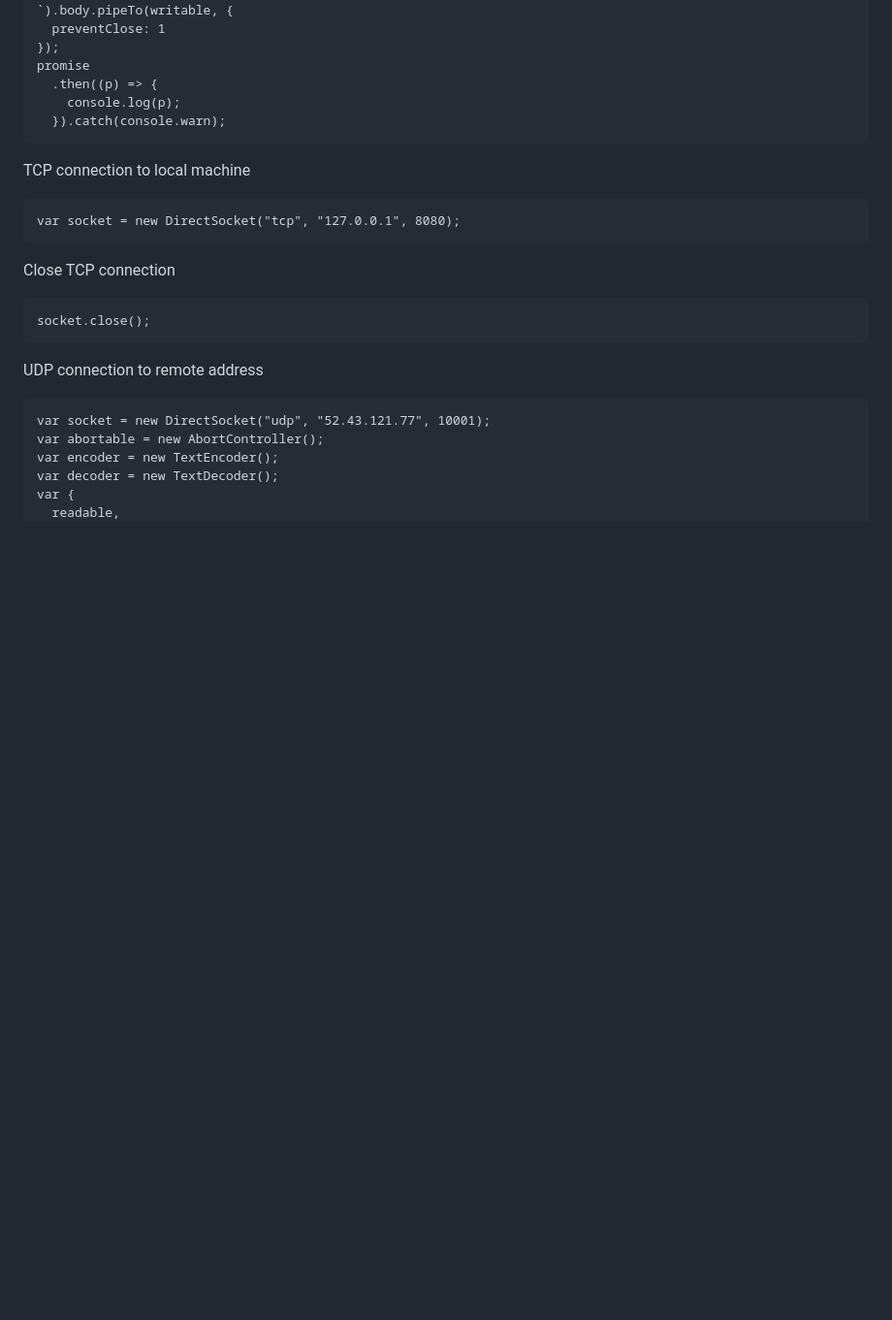
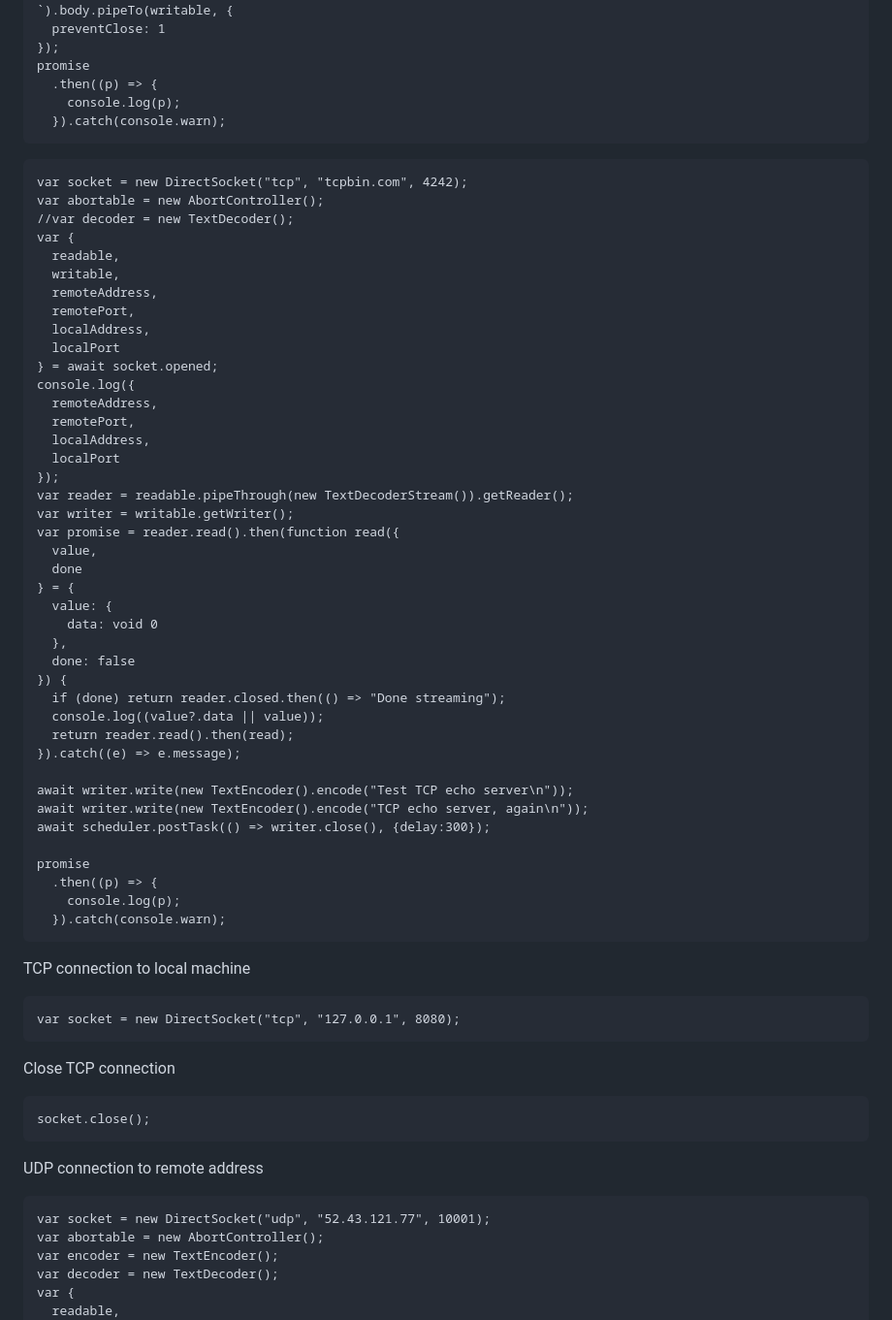
Before and after one commit to guest271314/sockets, a Markdown page: README.md, the part around the change. Shown at 97% size. Rendered like a GitHub page; blank space fills up the shorter version.

````diff
--- a/README.md
+++ b/README.md
@@ -113,6 +113,50 @@ promise
   }).catch(console.warn);
 ```
 
+```
+var socket = new DirectSocket("tcp", "tcpbin.com", 4242);
+var abortable = new AbortController();
+//var decoder = new TextDecoder();
+var {
+  readable,
+  writable,
+  remoteAddress,
+  remotePort,
+  localAddress,
+  localPort
+} = await socket.opened;
+console.log({
+  remoteAddress,
+  remotePort,
+  localAddress,
+  localPort
+});
+var reader = readable.pipeThrough(new TextDecoderStream()).getReader();
+var writer = writable.getWriter();
+var promise = reader.read().then(function read({
+  value,
+  done
+} = {
+  value: {
+    data: void 0
+  },
+  done: false
+}) {
+  if (done) return reader.closed.then(() => "Done streaming");
+  console.log((value?.data || value));
+  return reader.read().then(read);
+}).catch((e) => e.message);
+
+await writer.write(new TextEncoder().encode("Test TCP echo server\n"));
+await writer.write(new TextEncoder().encode("TCP echo server, again\n"));
+await scheduler.postTask(() => writer.close(), {delay:300});
+
+promise
+  .then((p) => {
+    console.log(p);
+  }).catch(console.warn);
+```
+
 TCP connection to local machine
 
 ```
````
